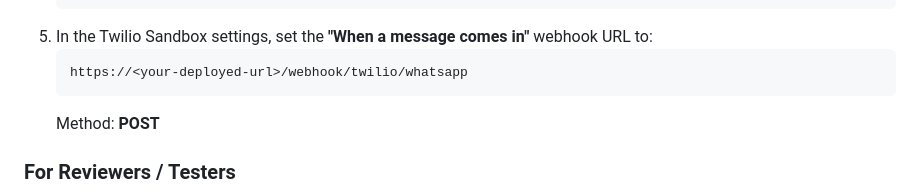
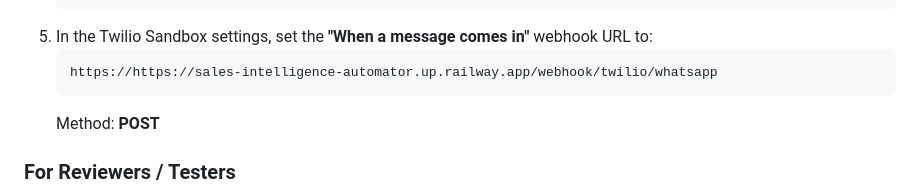
Before and after one commit to V2A0R0U4N/Sales-Intelligence-Automator, a Markdown page: README.md, the part around the change. Rendered like a GitHub page.

````diff
--- a/README.md
+++ b/README.md
@@ -246,7 +246,7 @@ The WhatsApp bot uses **Twilio's free Sandbox** — this means anyone can test t
    ```
 5. In the Twilio Sandbox settings, set the **"When a message comes in"** webhook URL to:
    ```
-   https://<your-deployed-url>/webhook/twilio/whatsapp
+   https://https://sales-intelligence-automator.up.railway.app/webhook/twilio/whatsapp
    ```
    Method: **POST**
 
````
